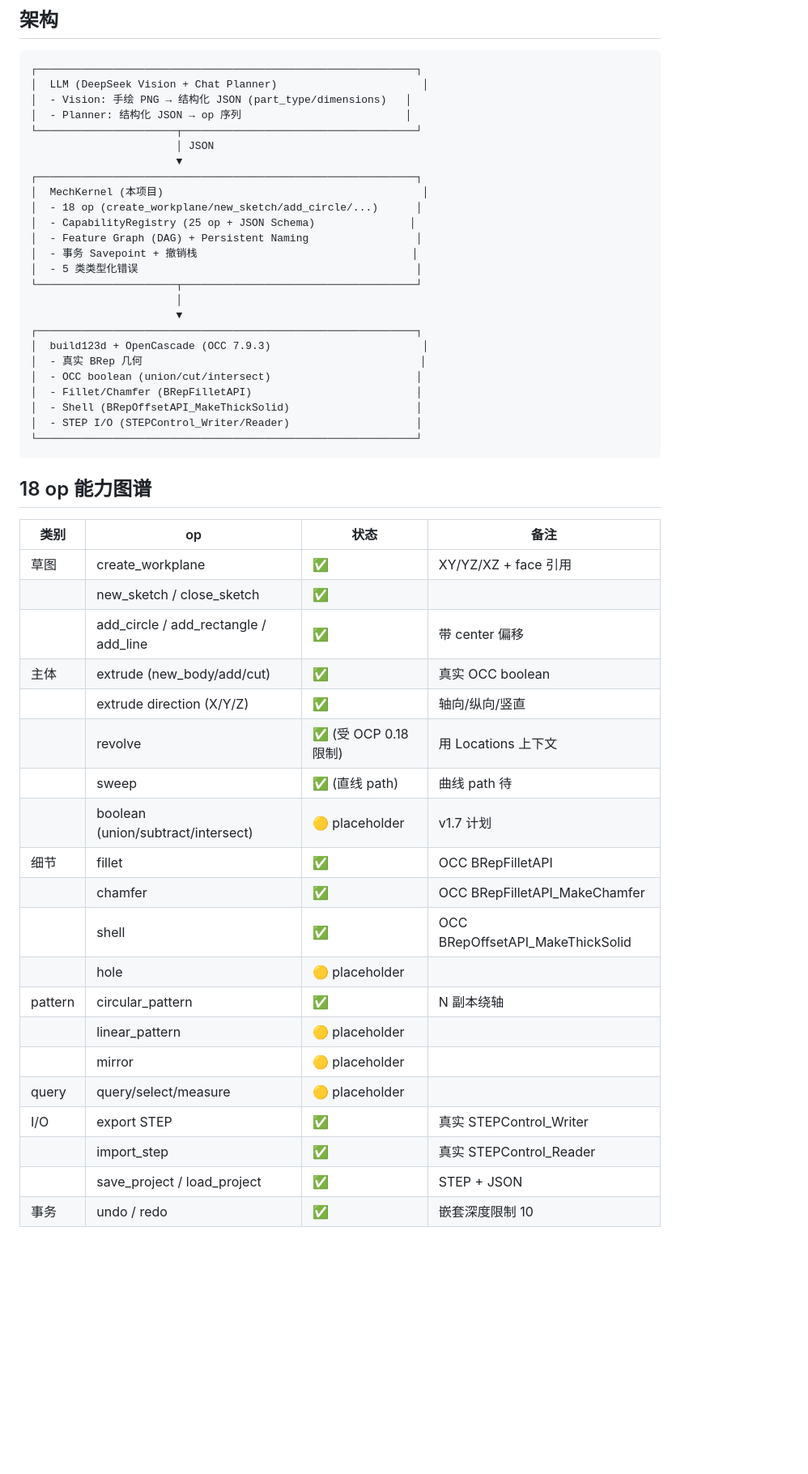
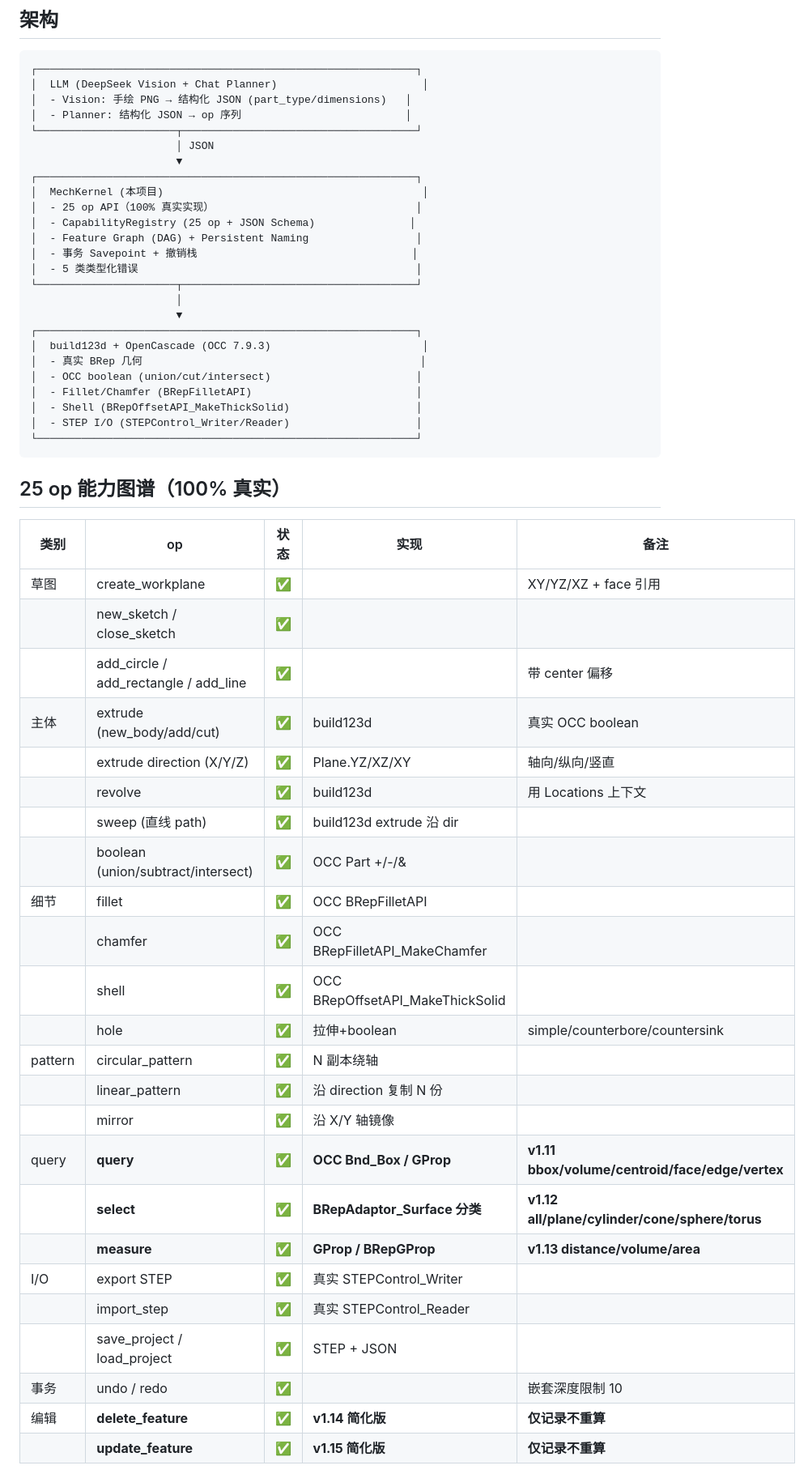
Before and after one commit to vanyu0710/mechcad-kernel, a Markdown page: README.md, the part around one of its changes. Shown at 81% size. GitHub-like rendering; blank space fills up the shorter version.

Commit message:
v1.15: update README to 25/25 op + query/select/measure section + log-scale bar chart

````diff
--- a/README.md
+++ b/README.md
@@ -63,7 +111,7 @@ k.export('flange.step', format='step')
                        ▼
 ┌────────────────────────────────────────────────────────────┐
 │  MechKernel (本项目)                                         │
-│  - 18 op (create_workplane/new_sketch/add_circle/...)      │
+│  - 25 op API（100% 真实实现）                                │
 │  - CapabilityRegistry (25 op + JSON Schema)               │
 │  - Feature Graph (DAG) + Persistent Naming                 │
 │  - 事务 Savepoint + 撤销栈                                  │
@@ -81,27 +129,32 @@ k.export('flange.step', format='step')
 └────────────────────────────────────────────────────────────┘
 ```
 
-## 18 op 能力图谱
+## 25 op 能力图谱（100% 真实）
 
-| 类别 | op | 状态 | 备注 |
-|------|----|------|------|
-| 草图 | create_workplane | ✅ | XY/YZ/XZ + face 引用 |
-| | new_sketch / close_sketch | ✅ | |
-| | add_circle / add_rectangle / add_line | ✅ | 带 center 偏移 |
-| 主体 | extrude (new_body/add/cut) | ✅ | 真实 OCC boolean |
-| | extrude direction (X/Y/Z) | ✅ | 轴向/纵向/竖直 |
-| | revolve | ✅ (受 OCP 0.18 限制) | 用 Locations 上下文 |
-| | sweep | ✅ (直线 path) | 曲线 path 待 |
-| | boolean (union/subtract/intersect) | 🟡 placeholder | v1.7 计划 |
-| 细节 | fillet | ✅ | OCC BRepFilletAPI |
-| | chamfer | ✅ | OCC BRepFilletAPI_MakeChamfer |
-| | shell | ✅ | OCC BRepOffsetAPI_MakeThickSolid |
-| | hole | 🟡 placeholder | |
-| pattern | circular_pattern | ✅ | N 副本绕轴 |
-| | linear_pattern | 🟡 placeholder | |
-| | mirror | 🟡 placeholder | |
-| query | query/select/measure | 🟡 placeholder | |
-| I/O | export STEP | ✅ | 真实 STEPControl_Writer |
-| | import_step | ✅ | 真实 STEPControl_Reader |
-| | save_project / load_project | ✅ | STEP + JSON |
-| 事务 | undo / redo | ✅ | 嵌套深度限制 10 |
+| 类别 | op | 状态 | 实现 | 备注 |
+|------|----|------|------|------|
+| 草图 | create_workplane | ✅ | | XY/YZ/XZ + face 引用 |
+| | new_sketch / close_sketch | ✅ | | |
+| | add_circle / add_rectangle / add_line | ✅ | | 带 center 偏移 |
+| 主体 | extrude (new_body/add/cut) | ✅ | build123d | 真实 OCC boolean |
+| | extrude direction (X/Y/Z) | ✅ | Plane.YZ/XZ/XY | 轴向/纵向/竖直 |
+| | revolve | ✅ | build123d | 用 Locations 上下文 |
+| | sweep (直线 path) | ✅ | build123d extrude 沿 dir | |
+| | boolean (union/subtract/intersect) | ✅ | OCC Part +/-/& | |
+| 细节 | fillet | ✅ | OCC BRepFilletAPI | |
+| | chamfer | ✅ | OCC BRepFilletAPI_MakeChamfer | |
+| | shell | ✅ | OCC BRepOffsetAPI_MakeThickSolid | |
+| | hole | ✅ | 拉伸+boolean | simple/counterbore/countersink |
+| pattern | circular_pattern | ✅ | N 副本绕轴 | |
+| | linear_pattern | ✅ | 沿 direction 复制 N 份 | |
+| | mirror | ✅ | 沿 X/Y 轴镜像 | |
+| query | **query** | ✅ | **OCC Bnd_Box / GProp** | **v1.11 bbox/volume/centroid/face/edge/vertex** |
+| | **select** | ✅ | **BRepAdaptor_Surface 分类** | **v1.12 all/plane/cylinder/cone/sphere/torus** |
+| | **measure** | ✅ | **GProp / BRepGProp** | **v1.13 distance/volume/area** |
+| I/O | export STEP | ✅ | 真实 STEPControl_Writer | |
+| | import_step | ✅ | 真实 STEPControl_Reader | |
+| | save_project / load_project | ✅ | STEP + JSON | |
+| 事务 | undo / redo | ✅ | | 嵌套深度限制 10 |
+| 编辑 | **delete_feature** | ✅ | **v1.14 简化版** | **仅记录不重算** |
+| | **update_feature** | ✅ | **v1.15 简化版** | **仅记录不重算** |
+
````
Also changed, not shown: other parts of README.md (+99 -25 lines).
